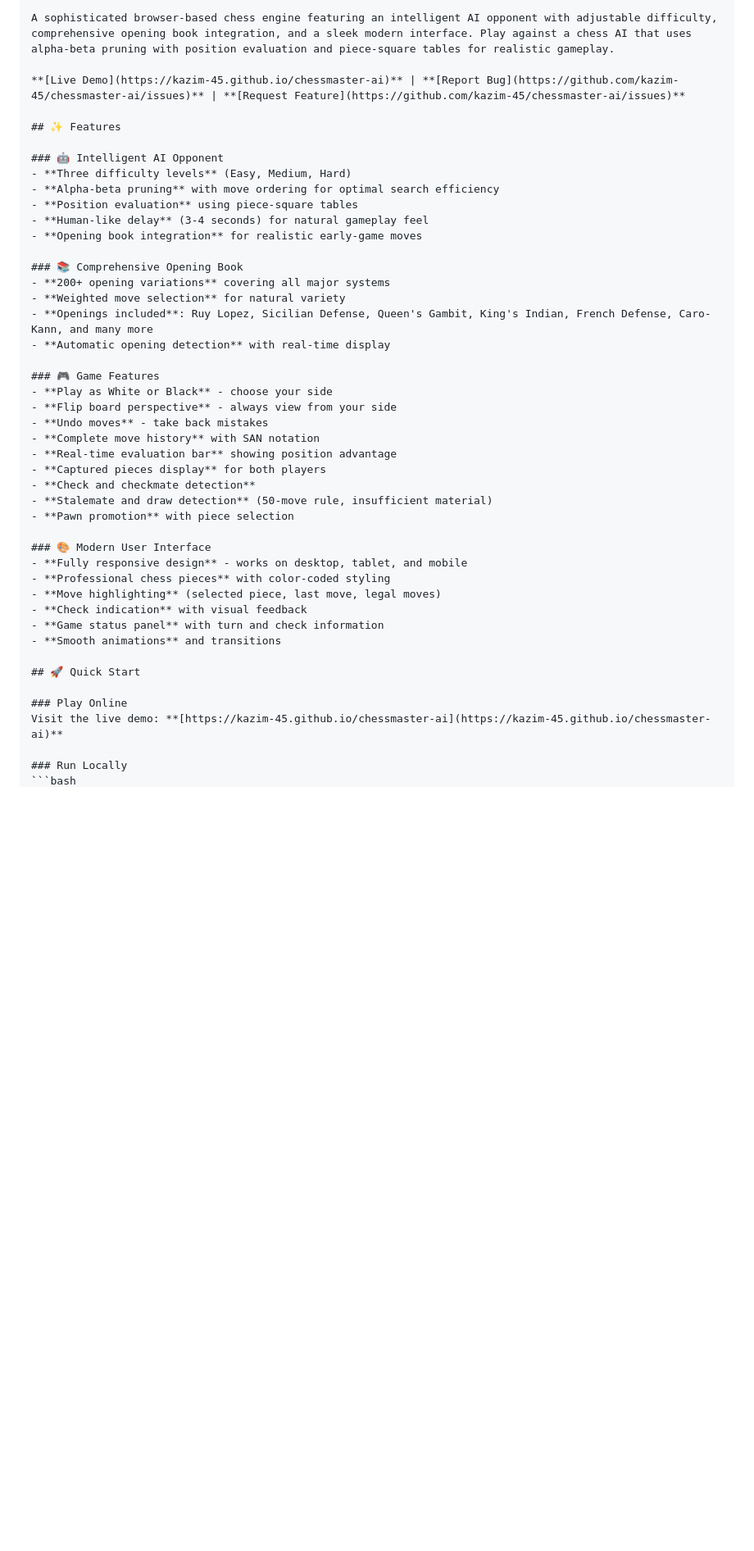
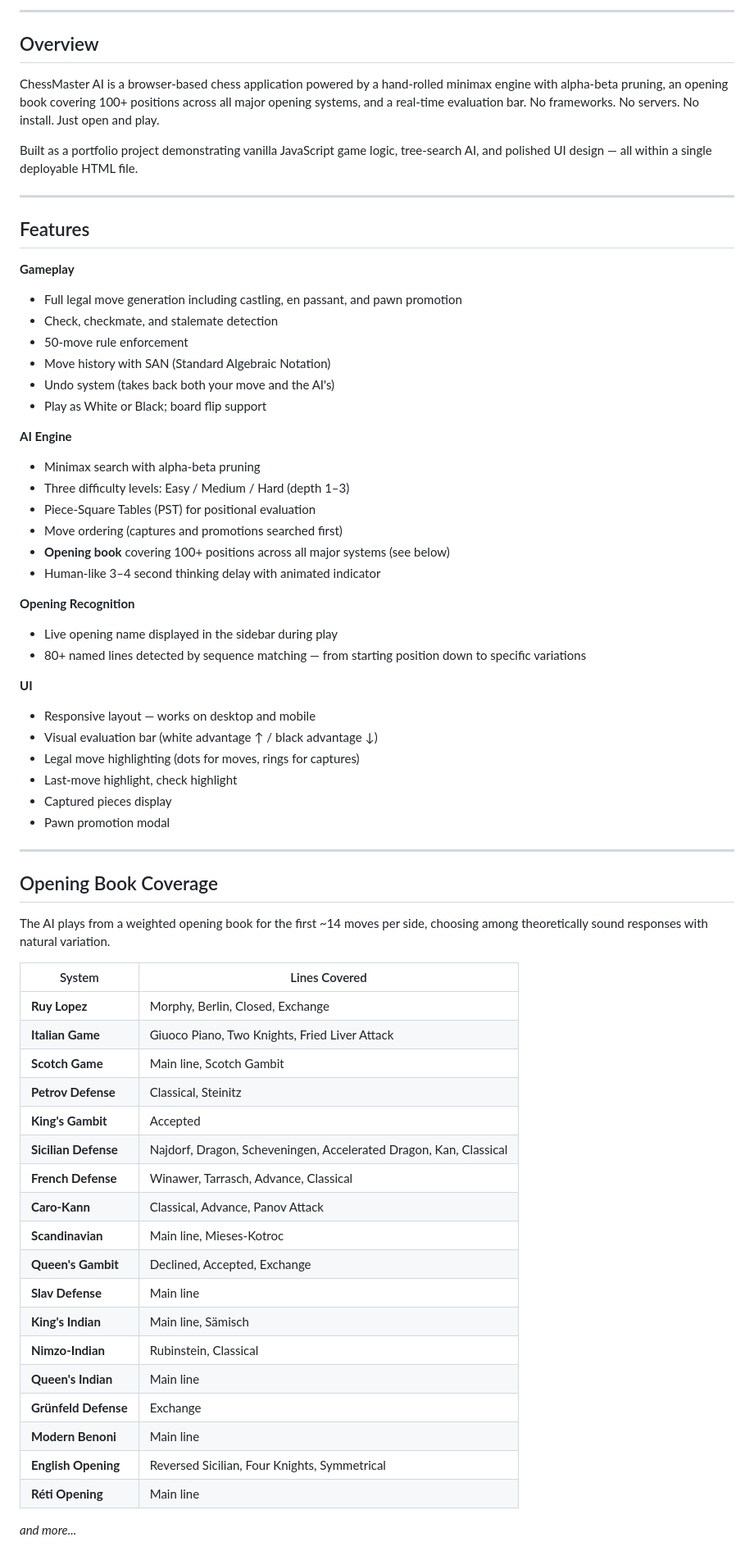
Before and after one commit to kazim-45/chessmaster-ai, a Markdown page: README.md, the part around one of its changes. Shown at 82% size. GitHub-like rendering; blank space fills up the shorter version.

```diff
--- a/README.md
+++ b/README.md
@@ -11,45 +10,69 @@
 
-A sophisticated browser-based chess engine featuring an intelligent AI opponent with adjustable difficulty, comprehensive opening book integration, and a sleek modern interface. Play against a chess AI that uses alpha-beta pruning with position evaluation and piece-square tables for realistic gameplay.
+---
 
-**[Live Demo](https://kazim-45.github.io/chessmaster-ai)** | **[Report Bug](https://github.com/kazim-45/chessmaster-ai/issues)** | **[Request Feature](https://github.com/kazim-45/chessmaster-ai/issues)**
+## Overview
 
-## ✨ Features
+ChessMaster AI is a browser-based chess application powered by a hand-rolled minimax engine with alpha-beta pruning, an opening book covering 100+ positions across all major opening systems, and a real-time evaluation bar. No frameworks. No servers. No install. Just open and play.
 
-### 🤖 Intelligent AI Opponent
-- **Three difficulty levels** (Easy, Medium, Hard)
-- **Alpha-beta pruning** with move ordering for optimal search efficiency
-- **Position evaluation** using piece-square tables
-- **Human-like delay** (3-4 seconds) for natural gameplay feel
-- **Opening book integration** for realistic early-game moves
+Built as a portfolio project demonstrating vanilla JavaScript game logic, tree-search AI, and polished UI design — all within a single deployable HTML file.
 
-### 📚 Comprehensive Opening Book
-- **200+ opening variations** covering all major systems
-- **Weighted move selection** for natural variety
-- **Openings included**: Ruy Lopez, Sicilian Defense, Queen's Gambit, King's Indian, French Defense, Caro-Kann, and many more
-- **Automatic opening detection** with real-time display
+---
 
-### 🎮 Game Features
-- **Play as White or Black** - choose your side
-- **Flip board perspective** - always view from your side
-- **Undo moves** - take back mistakes
-- **Complete move history** with SAN notation
-- **Real-time evaluation bar** showing position advantage
-- **Captured pieces display** for both players
-- **Check and checkmate detection**
-- **Stalemate and draw detection** (50-move rule, insufficient material)
-- **Pawn promotion** with piece selection
+## Features
 
-### 🎨 Modern User Interface
-- **Fully responsive design** - works on desktop, tablet, and mobile
-- **Professional chess pieces** with color-coded styling
-- **Move highlighting** (selected piece, last move, legal moves)
-- **Check indication** with visual feedback
-- **Game status panel** with turn and check information
-- **Smooth animations** and transitions
+**Gameplay**
+- Full legal move generation including castling, en passant, and pawn promotion
+- Check, checkmate, and stalemate detection
+- 50-move rule enforcement
+- Move history with SAN (Standard Algebraic Notation)
+- Undo system (takes back both your move and the AI's)
+- Play as White or Black; board flip support
 
-## 🚀 Quick Start
+**AI Engine**
+- Minimax search with alpha-beta pruning
+- Three difficulty levels: Easy / Medium / Hard (depth 1–3)
+- Piece-Square Tables (PST) for positional evaluation
+- Move ordering (captures and promotions searched first)
+- **Opening book** covering 100+ positions across all major systems (see below)
+- Human-like 3–4 second thinking delay with animated indicator
 
-### Play Online
-Visit the live demo: **[https://kazim-45.github.io/chessmaster-ai](https://kazim-45.github.io/chessmaster-ai)**
+**Opening Recognition**
+- Live opening name displayed in the sidebar during play
+- 80+ named lines detected by sequence matching — from starting position down to specific variations
 
-### Run Locally
+**UI**
+- Responsive layout — works on desktop and mobile
+- Visual evaluation bar (white advantage ↑ / black advantage ↓)
+- Legal move highlighting (dots for moves, rings for captures)
+- Last-move highlight, check highlight
+- Captured pieces display
+- Pawn promotion modal
+
+---
+
+## Opening Book Coverage
+
+The AI plays from a weighted opening book for the first ~14 moves per side, choosing among theoretically sound responses with natural variation.
+
+| System | Lines Covered |
+|---|---|
+| **Ruy Lopez** | Morphy, Berlin, Closed, Exchange |
+| **Italian Game** | Giuoco Piano, Two Knights, Fried Liver Attack |
+| **Scotch Game** | Main line, Scotch Gambit |
+| **Petrov Defense** | Classical, Steinitz |
+| **King's Gambit** | Accepted |
+| **Sicilian Defense** | Najdorf, Dragon, Scheveningen, Accelerated Dragon, Kan, Classical |
+| **French Defense** | Winawer, Tarrasch, Advance, Classical |
+| **Caro-Kann** | Classical, Advance, Panov Attack |
+| **Scandinavian** | Main line, Mieses-Kotroc |
+| **Queen's Gambit** | Declined, Accepted, Exchange |
+| **Slav Defense** | Main line |
+| **King's Indian** | Main line, Sämisch |
+| **Nimzo-Indian** | Rubinstein, Classical |
+| **Queen's Indian** | Main line |
+| **Grünfeld Defense** | Exchange |
+| **Modern Benoni** | Main line |
+| **English Opening** | Reversed Sicilian, Four Knights, Symmetrical |
+| **Réti Opening** | Main line |
+_and more..._
+
```
Also changed, not shown: other parts of README.md (+52 -198 lines).
